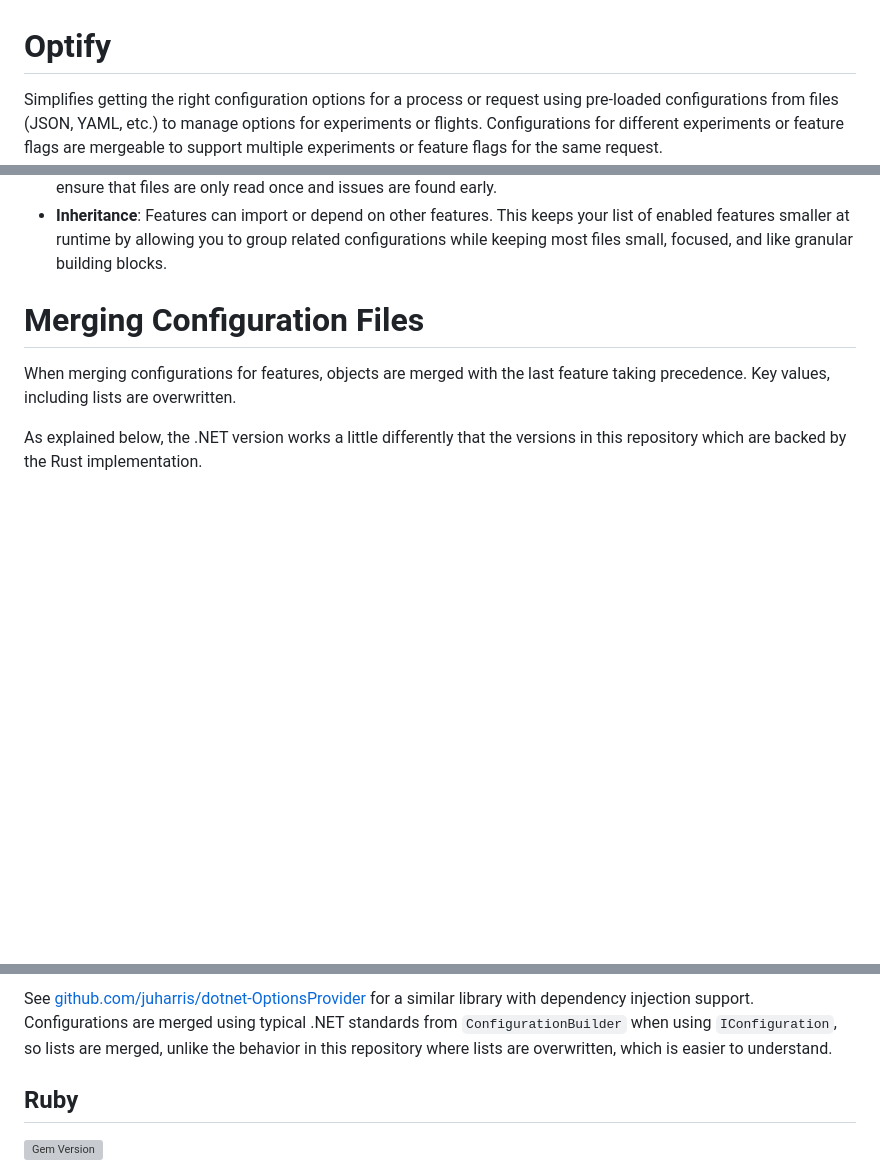
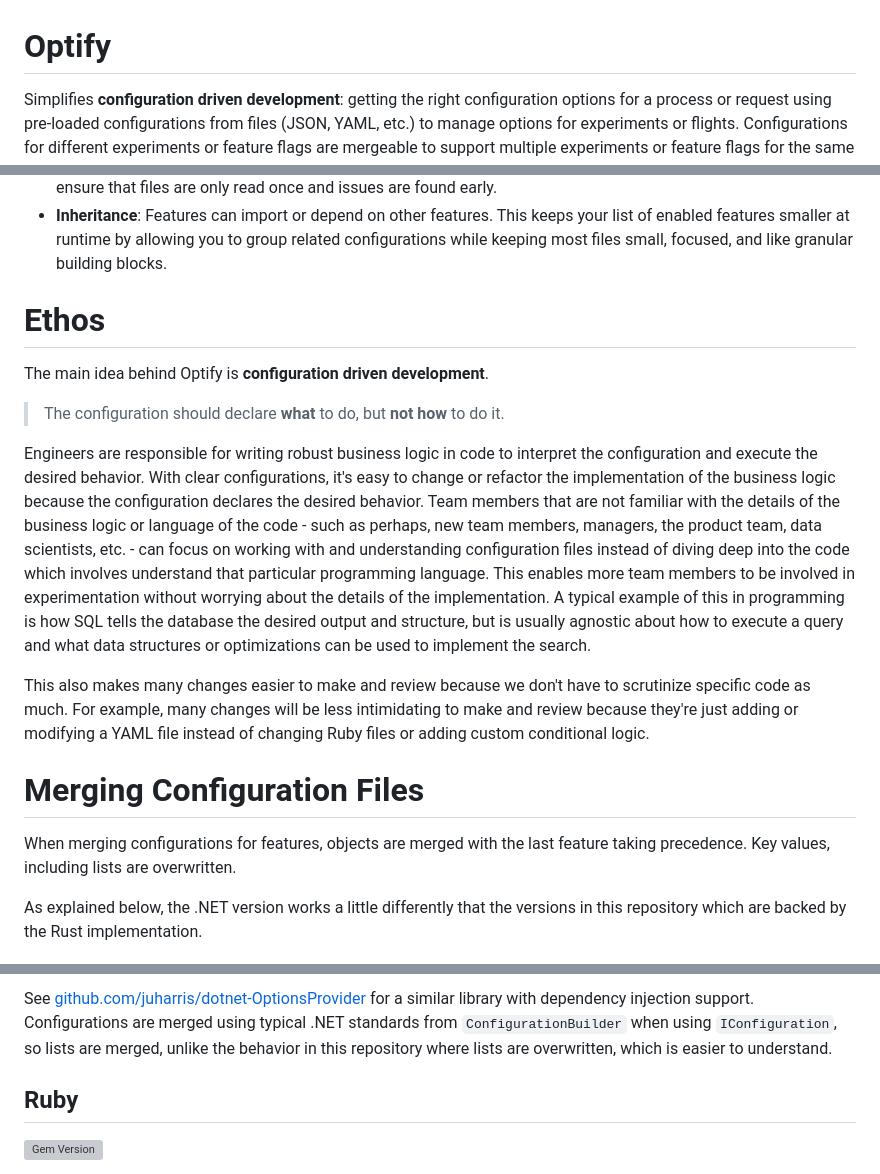
Before and after one commit to juharris/optify, a Markdown page: README.md, 3 parts joined by grey strips. Drawn GitHub-style; blank space fills up the shorter version; grey boxes are pictures that could not be loaded.

```diff
--- a/README.md
+++ b/README.md
@@ -1,4 +1,4 @@
 # Optify
-Simplifies getting the right configuration options for a process or request using pre-loaded configurations from files (JSON, YAML, etc.) to manage options for experiments or flights.
+Simplifies **configuration driven development**: getting the right configuration options for a process or request using pre-loaded configurations from files (JSON, YAML, etc.) to manage options for experiments or flights.
 Configurations for different experiments or feature flags are mergeable to support multiple experiments or feature flags for the same request.
 
@@ -29,6 +50,20 @@ Core Features:
   This should be done when your application starts to ensure that files are only read once and issues are found early.
 * **Inheritance**: Features can import or depend on other features.
   This keeps your list of enabled features smaller at runtime by allowing you to group related configurations while keeping most files small, focused, and like granular building blocks.
+
+# Ethos
+The main idea behind Optify is **configuration driven development**.
+
+> The configuration should declare **what** to do, but **not how** to do it.
+
+Engineers are responsible for writing robust business logic in code to interpret the configuration and execute the desired behavior.
+With clear configurations, it's easy to change or refactor the implementation of the business logic because the configuration declares the desired behavior.
+Team members that are not familiar with the details of the business logic or language of the code - such as perhaps, new team members, managers, the product team, data scientists, etc. - can focus on working with and understanding configuration files instead of diving deep into the code which involves understand that particular programming language.
+This enables more team members to be involved in experimentation without worrying about the details of the implementation.
+A typical example of this in programming is how SQL tells the database the desired output and structure, but is usually agnostic about how to execute a query and what data structures or optimizations can be used to implement the search.
+
+This also makes many changes easier to make and review because we don't have to scrutinize specific code as much.
+For example, many changes will be less intimidating to make and review because they're just adding or modifying a YAML file instead of changing Ruby files or adding custom conditional logic.
 
 # Merging Configuration Files
 When merging configurations for features, objects are merged with the last feature taking precedence.
@@ -222,5 +279,5 @@ Below are implementations for a few languages.
 
-See [github.com/juharris/dotnet-OptionsProvider](https://github.com/juharris/dotnet-OptionsProvider) for a similar library with dependency injection support.
+See [github.com/juharris/dotnet-OptionsProvider][dotnet-OptionsProvider] for a similar library with dependency injection support.
 Configurations are merged using typical .NET standards from `ConfigurationBuilder` when using `IConfiguration`, so lists are merged, unlike the behavior in this repository where lists are overwritten, which is easier to understand.
 
 ## Ruby
```
Also changed, not shown: other parts of README.md (+50 -6 lines).
